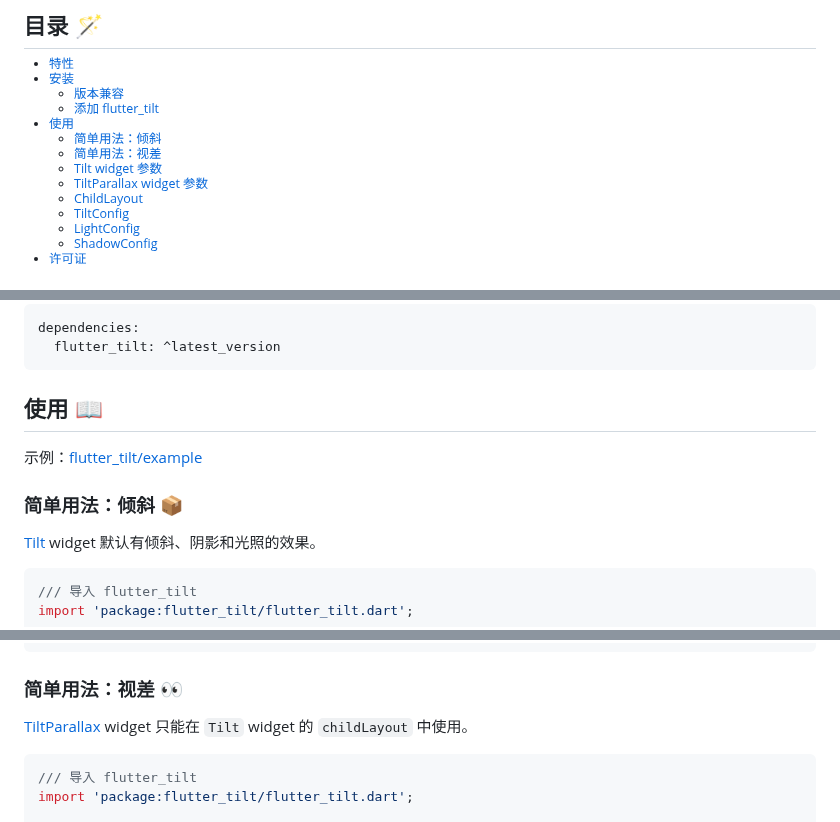
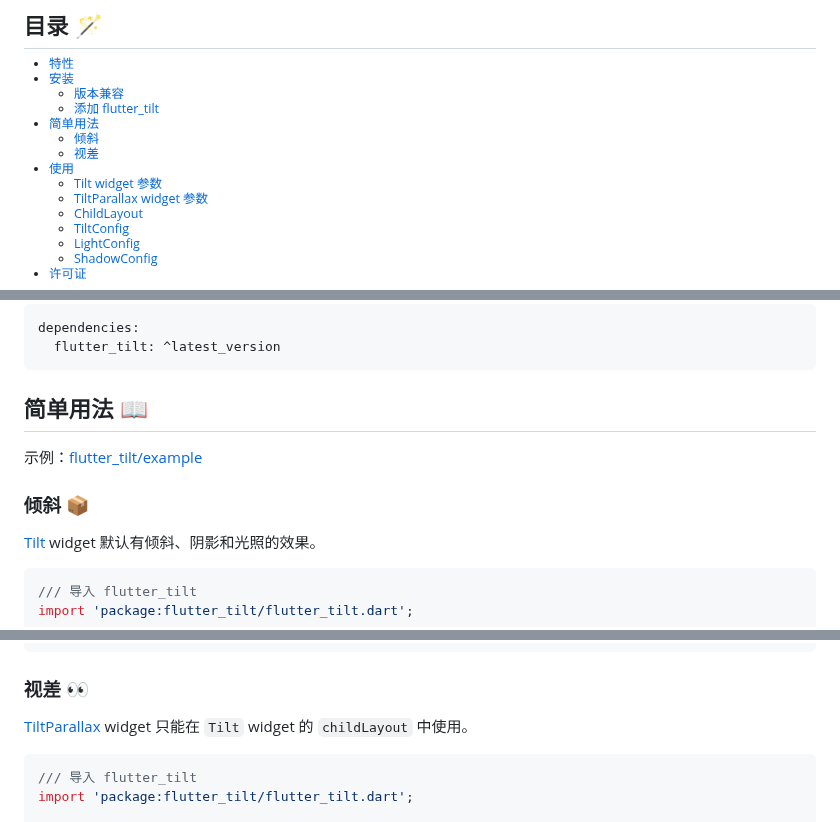
Before and after one commit to fluttercandies/flutter_tilt, a Markdown page: README-ZH.md, 3 parts joined by grey strips. Rendered like a GitHub page.

Commit message:
Update: README

````diff
--- a/README-ZH.md
+++ b/README-ZH.md
@@ -59,11 +59,13 @@
 
   - [添加 flutter_tilt](#添加-flutter_tilt-)
 
+- [简单用法](#简单用法-)
+
+  - [倾斜](#倾斜-)
+
+  - [视差](#视差-)
+
 - [使用](#使用-)
-
-  - [简单用法：倾斜](#简单用法倾斜-)
-
-  - [简单用法：视差](#简单用法视差-)
 
   - [Tilt widget 参数][]
 
@@ -120,12 +122,12 @@ dependencies:
 ```
 
 
-## 使用 📖
+## 简单用法 📖
 
 示例：[flutter_tilt/example][]
 
 
-### 简单用法：倾斜 📦
+### 倾斜 📦
 
 [Tilt][Tilt widget 参数] widget 默认有倾斜、阴影和光照的效果。
 
@@ -145,7 +147,7 @@ Tilt(
 ```
 
 
-### 简单用法：视差 👀
+### 视差 👀
 
 [TiltParallax][TiltParallax widget 参数] widget 只能在 `Tilt` widget 的 `childLayout` 中使用。
 
````
Also changed, not shown: other parts of README-ZH.md (+5 -4 lines), README.md (+14 -11 lines).
